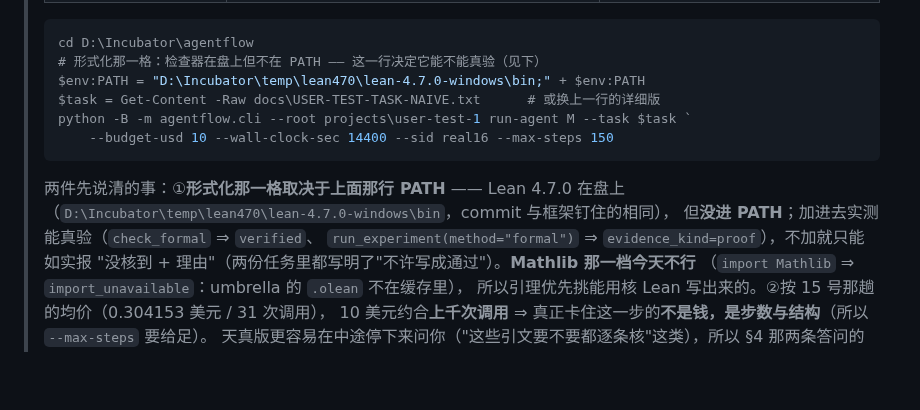
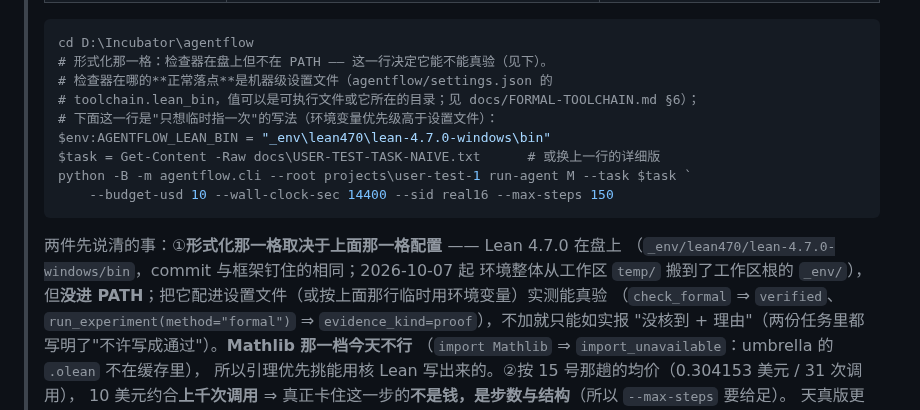
Before and after one commit to yujake/Incubator, a Markdown page: agentflow/docs/USER-TEST.md, the part around the change. Rendered like a GitHub page; blank space fills up the shorter version.

Commit message:
USER-TEST.md 那两处照做就会失败的死地址改准：环境搬家后 Lean 在 _env/lean470/...，且检查器落点的正常玩法是 agentflow/settings.json 的 toolchain.lean_bin（临时一试用 AGENTFLOW_LEAN_BIN）

````diff
--- a/agentflow/docs/USER-TEST.md
+++ b/agentflow/docs/USER-TEST.md
@@ -135,16 +135,21 @@ python -B -m agentflow.cli --root projects\user-test-1 run-agent M --task $task
 >
 > ```powershell
 > cd D:\Incubator\agentflow
-> # 形式化那一格：检查器在盘上但不在 PATH —— 这一行决定它能不能真验（见下）
-> $env:PATH = "D:\Incubator\temp\lean470\lean-4.7.0-windows\bin;" + $env:PATH
+> # 形式化那一格：检查器在盘上但不在 PATH —— 这一行决定它能不能真验（见下）。
+> # 检查器在哪的**正常落点**是机器级设置文件（agentflow/settings.json 的
+> # toolchain.lean_bin，值可以是可执行文件或它所在的目录；见 docs/FORMAL-TOOLCHAIN.md §6）；
+> # 下面这一行是"只想临时指一次"的写法（环境变量优先级高于设置文件）：
+> $env:AGENTFLOW_LEAN_BIN = "_env\lean470\lean-4.7.0-windows\bin"
 > $task = Get-Content -Raw docs\USER-TEST-TASK-NAIVE.txt      # 或换上一行的详细版
 > python -B -m agentflow.cli --root projects\user-test-1 run-agent M --task $task `
 >     --budget-usd 10 --wall-clock-sec 14400 --sid real16 --max-steps 150
 > ```
 >
-> 两件先说清的事：①**形式化那一格取决于上面那行 PATH** —— Lean 4.7.0 在盘上
-> （`D:\Incubator\temp\lean470\lean-4.7.0-windows\bin`，commit 与框架钉住的相同），
-> 但**没进 PATH**；加进去实测能真验（`check_formal` ⇒ `verified`、
+> 两件先说清的事：①**形式化那一格取决于上面那一格配置** —— Lean 4.7.0 在盘上
+> （`_env/lean470/lean-4.7.0-windows/bin`，commit 与框架钉住的相同；2026-10-07 起
+> 环境整体从工作区 `temp/` 搬到了工作区根的 `_env/`），
+> 但**没进 PATH**；把它配进设置文件（或按上面那行临时用环境变量）实测能真验
+> （`check_formal` ⇒ `verified`、
 > `run_experiment(method="formal")` ⇒ `evidence_kind=proof`），不加就只能如实报
 > "没核到 + 理由"（两份任务里都写明了"不许写成通过"）。**Mathlib 那一档今天不行**
 > （`import Mathlib` ⇒ `import_unavailable`：umbrella 的 `.olean` 不在缓存里），
````
